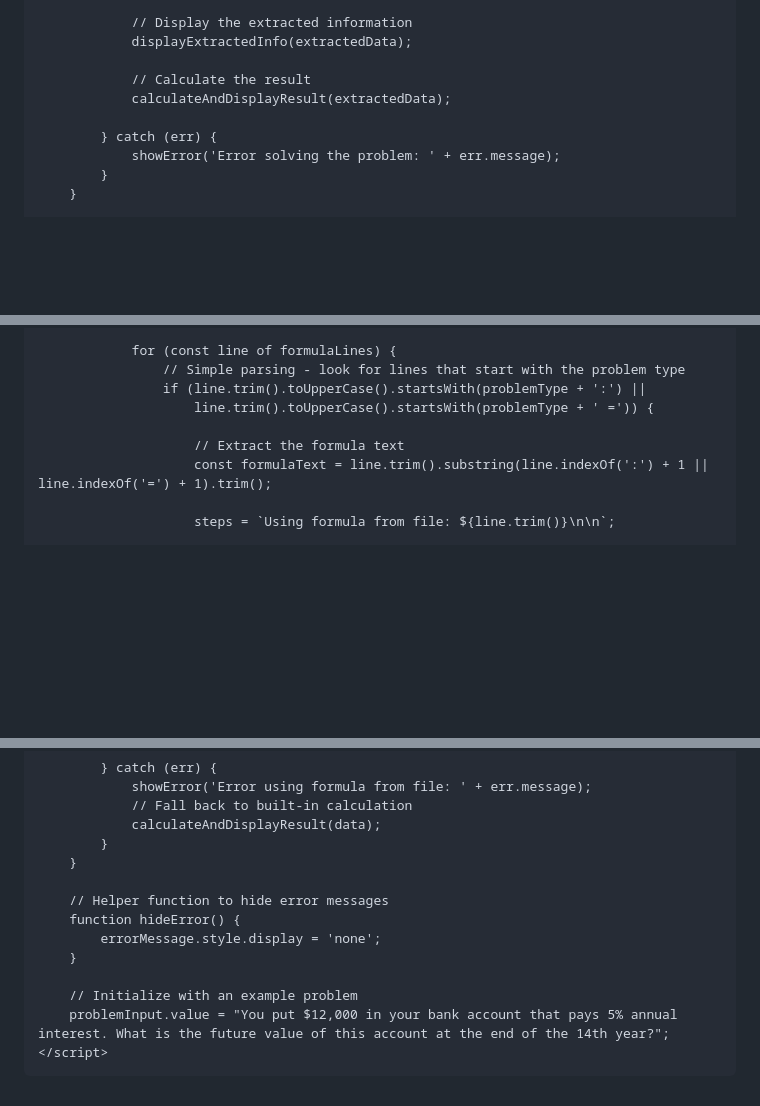
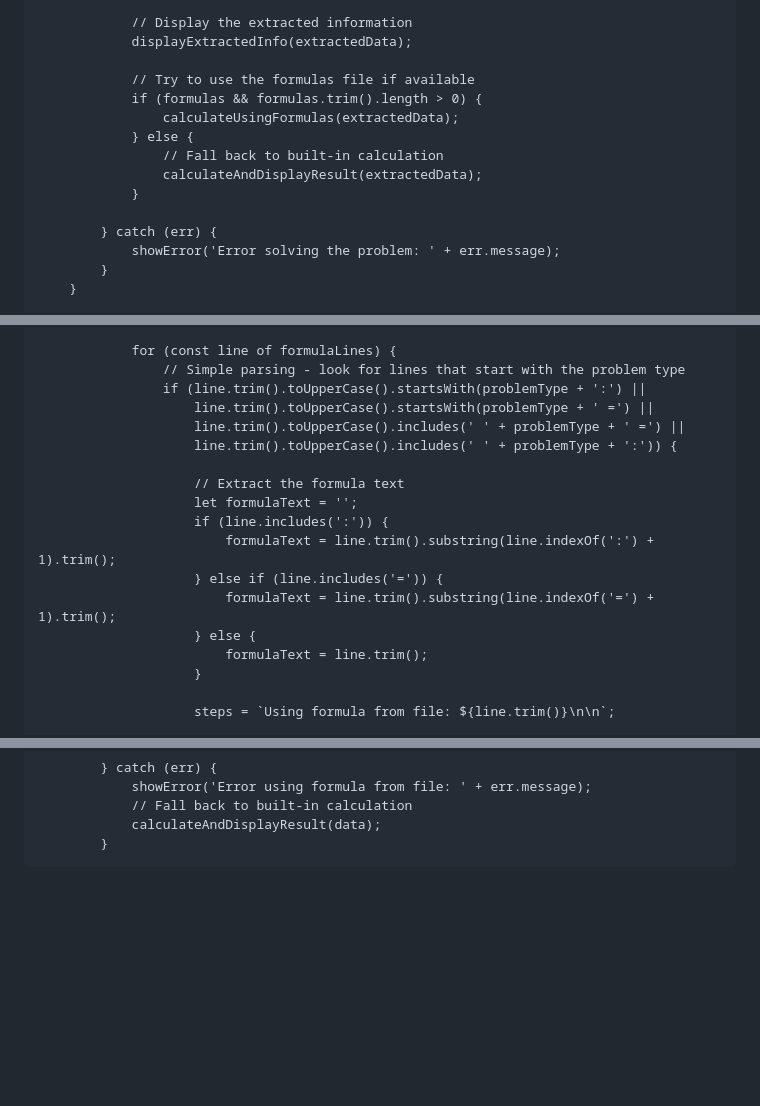
Before and after one commit to shuhrat2001/Egamberdiyev.github.io, a Markdown page: README.md, 3 parts joined by grey strips. GitHub-like rendering; blank space fills up the shorter version.

Commit message:
Update README.md
Signed-off-by: shuhrat2001 <shuhrategamberdiyev69@gmail.com>

```diff
--- a/README.md
+++ b/README.md
@@ -306,8 +465,13 @@
                 // Display the extracted information
                 displayExtractedInfo(extractedData);
 
-                // Calculate the result
-                calculateAndDisplayResult(extractedData);
+                // Try to use the formulas file if available
+                if (formulas && formulas.trim().length > 0) {
+                    calculateUsingFormulas(extractedData);
+                } else {
+                    // Fall back to built-in calculation
+                    calculateAndDisplayResult(extractedData);
+                }
 
             } catch (err) {
                 showError('Error solving the problem: ' + err.message);
@@ -589,10 +652,19 @@
                 for (const line of formulaLines) {
                     // Simple parsing - look for lines that start with the problem type
                     if (line.trim().toUpperCase().startsWith(problemType + ':') ||
-                        line.trim().toUpperCase().startsWith(problemType + ' =')) {
+                        line.trim().toUpperCase().startsWith(problemType + ' =') ||
+                        line.trim().toUpperCase().includes(' ' + problemType + ' =') ||
+                        line.trim().toUpperCase().includes(' ' + problemType + ':')) {
 
                         // Extract the formula text
-                        const formulaText = line.trim().substring(line.indexOf(':') + 1 || line.indexOf('=') + 1).trim();
+                        let formulaText = '';
+                        if (line.includes(':')) {
+                            formulaText = line.trim().substring(line.indexOf(':') + 1).trim();
+                        } else if (line.includes('=')) {
+                            formulaText = line.trim().substring(line.indexOf('=') + 1).trim();
+                        } else {
+                            formulaText = line.trim();
+                        }
 
                         steps = `Using formula from file: ${line.trim()}\n\n`;
 
@@ -651,15 +723,3 @@
                 // Fall back to built-in calculation
                 calculateAndDisplayResult(data);
             }
-        }
-
-        // Helper function to hide error messages
-        function hideError() {
-            errorMessage.style.display = 'none';
-        }
-
-        // Initialize with an example problem
-        problemInput.value = "You put $12,000 in your bank account that pays 5% annual interest. What is the future value of this account at the end of the 14th year?";
-    </script>
-</body>
-</html>
```
Also changed, not shown: other parts of README.md (+162 -104 lines).
